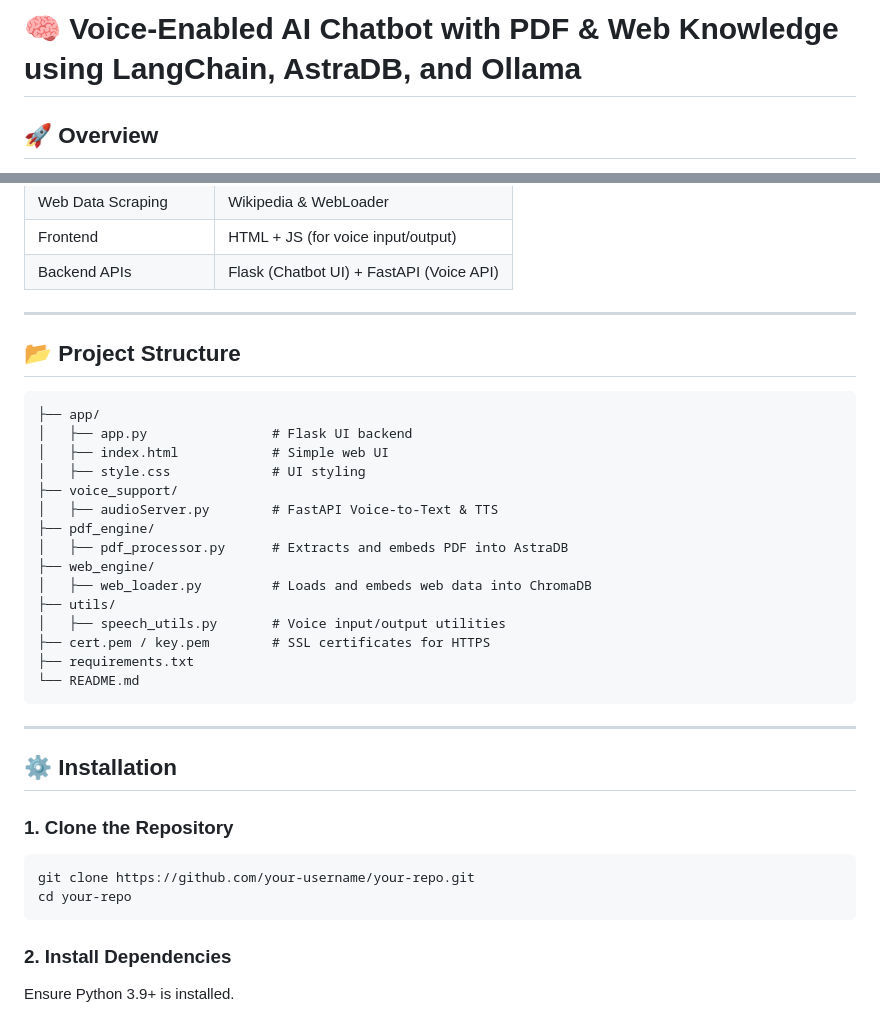
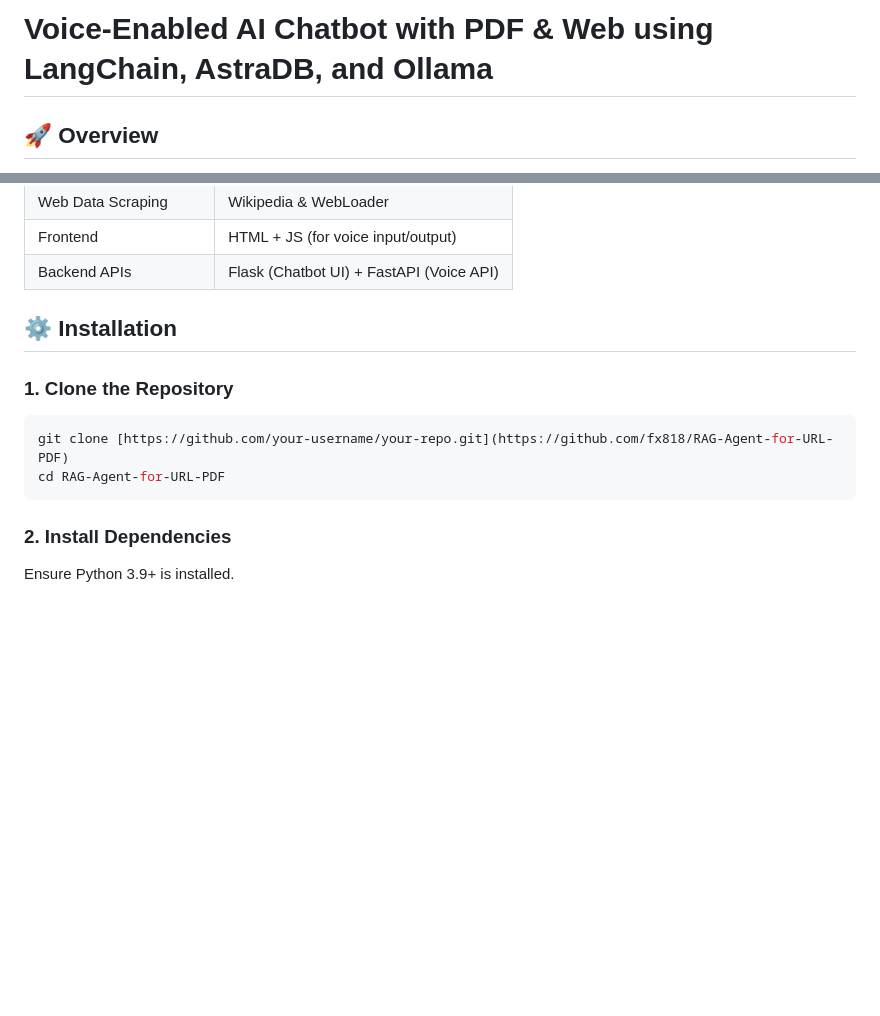
Before and after one commit to fx818/RAG-Agent-for-URL-PDF, a Markdown page: README.md, 2 parts joined by grey strips. Drawn GitHub-style; blank space fills up the shorter version.

````diff
--- a/README.md
+++ b/README.md
@@ -1,4 +1,4 @@
-# 🧠 Voice-Enabled AI Chatbot with PDF & Web Knowledge using LangChain, AstraDB, and Ollama
+# Voice-Enabled AI Chatbot with PDF & Web using LangChain, AstraDB, and Ollama
 
 ## 🚀 Overview
 
@@ -38,36 +38,13 @@ Built using **LangChain**, **Ollama with LLaMA 3**, and **vector stores** (Astra
 | Frontend                 | HTML + JS (for voice input/output)      |
 | Backend APIs             | Flask (Chatbot UI) + FastAPI (Voice API)|
 
----
-
-## 📂 Project Structure
-
-```
-├── app/
-│   ├── app.py                # Flask UI backend
-│   ├── index.html            # Simple web UI
-│   ├── style.css             # UI styling
-├── voice_support/
-│   ├── audioServer.py        # FastAPI Voice-to-Text & TTS
-├── pdf_engine/
-│   ├── pdf_processor.py      # Extracts and embeds PDF into AstraDB
-├── web_engine/
-│   ├── web_loader.py         # Loads and embeds web data into ChromaDB
-├── utils/
-│   ├── speech_utils.py       # Voice input/output utilities
-├── cert.pem / key.pem        # SSL certificates for HTTPS
-├── requirements.txt
-└── README.md
-```
-
----
 
 ## ⚙️ Installation
 
 ### 1. Clone the Repository
 ```bash
-git clone https://github.com/your-username/your-repo.git
-cd your-repo
+git clone [https://github.com/your-username/your-repo.git](https://github.com/fx818/RAG-Agent-for-URL-PDF)
+cd RAG-Agent-for-URL-PDF
 ```
 
 ### 2. Install Dependencies
````
